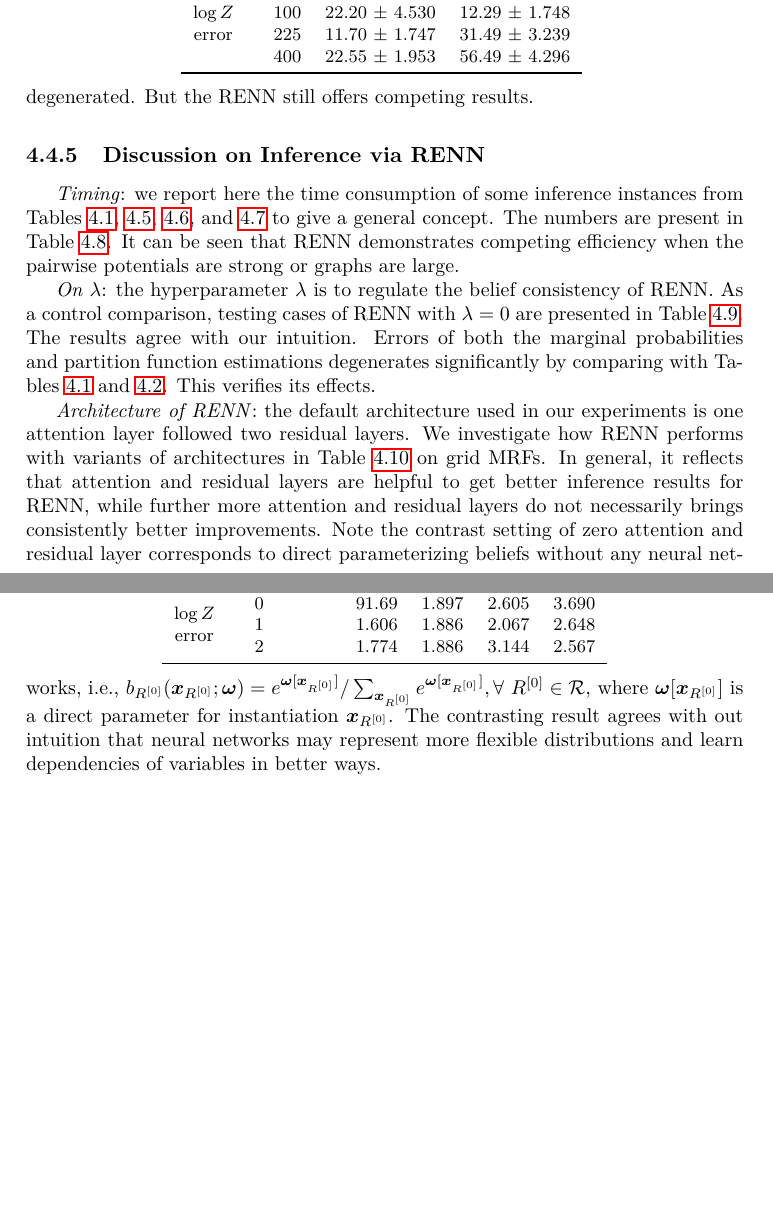
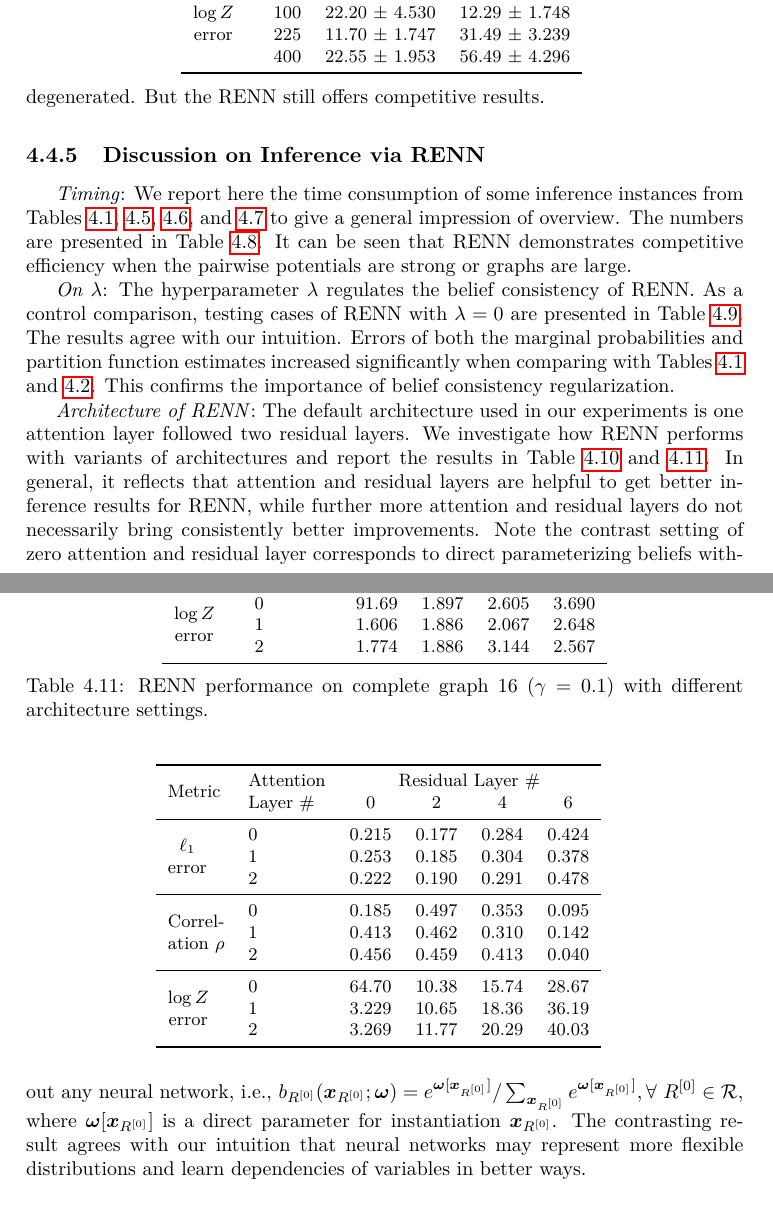
Before and after one commit to FirstHandScientist/phdthesis, a LaTeX thesis (main.tex, which reads source/chapter4/chapter4.tex): two parts of pages 79 and 80 of 177, joined at a grey line, cut so that both start at the same text, the shorter picture padded with empty space. The pictures show the PDF file main.pdf that the author committed with the source.

Commit message:
fix some typos and add a table

```diff
--- a/source/chapter4/chapter4.tex
+++ b/source/chapter4/chapter4.tex
@@ -935,7 +935,7 @@ As for partition function evaluations of complete graphs, the results are quite
   \end{center}
 \end{table}
 
-It is known that inference on MRFs with strong pairwise potentials is challenging. To enrich the comparisons, we carried out experiments on MRFs wider range of pairwise potentials. Specifically, potentials are sampled from uniform discussion $J_{ij}\sim\Uu(-u, u)$ whereas $h_i\sim\Uu(-1,1)$. The results are shown in Table~\ref{tab:inference-grid100-uniform} and \ref{tab:inference-complete9-uniform}. When pairwise potentials get much stronger, the performance of all methods degenerated. But the RENN still offers competing results.
+It is known that inference on MRFs with strong pairwise potentials is challenging. To enrich the comparisons, we carried out experiments on MRFs wider range of pairwise potentials. Specifically, potentials are sampled from uniform discussion $J_{ij}\sim\Uu(-u, u)$ whereas $h_i\sim\Uu(-1,1)$. The results are shown in Table~\ref{tab:inference-grid100-uniform} and \ref{tab:inference-complete9-uniform}. When pairwise potentials get much stronger, the performance of all methods degenerated. But the RENN still offers competitive results.
 
 \subsection{Discussion on Inference via RENN}
 \begin{table}[!tp]
@@ -957,9 +957,9 @@ It is known that inference on MRFs with strong pairwise potentials is challengin
 \end{table}
 
 
-\textit{Timing}: we report here the time consumption of some inference instances from Tables~\ref{table:infer-grid-gamma0.1}, \ref{tab:infer-full-n16}, \ref{tab:inference-grid100-uniform}, and \ref{tab:inference-complete9-uniform} to give a general concept. The numbers are present in Table~\ref{tab:time-inference}. It can be seen that RENN demonstrates competing efficiency when the pairwise potentials are strong or graphs are large.
+\textit{Timing}: We report here the time consumption of some inference instances from Tables~\ref{table:infer-grid-gamma0.1}, \ref{tab:infer-full-n16}, \ref{tab:inference-grid100-uniform}, and \ref{tab:inference-complete9-uniform} to give a general impression of overview. The numbers are presented in Table~\ref{tab:time-inference}. It can be seen that RENN demonstrates competitive efficiency when the pairwise potentials are strong or graphs are large.
 
-\textit{On $\lambda$}: the hyperparameter $\lambda$ is to regulate the belief consistency of RENN. As a control comparison, testing cases of RENN with $\lambda=0$ are presented in Table~\ref{tab:zeo-penalty-grid}. The results agree with our intuition. Errors of both the marginal probabilities and partition function estimations degenerates significantly by comparing with Tables~\ref{table:infer-grid-gamma0.1} and \ref{table:infer-grid-gamma1.0}. This verifies its effects.
+\textit{On $\lambda$}: The hyperparameter $\lambda$ regulates the belief consistency of RENN. As a control comparison, testing cases of RENN with $\lambda=0$ are presented in Table~\ref{tab:zeo-penalty-grid}. The results agree with our intuition. Errors of both the marginal probabilities and partition function estimates increased significantly when comparing with Tables~\ref{table:infer-grid-gamma0.1} and \ref{table:infer-grid-gamma1.0}. This confirms the importance of belief consistency regularization.
 \begin{table}
   \caption{RENN with zero penalty ($\lambda=0$) on Grids. $J_{ij}\sim \Nn(0,1)$ and $h_i \sim \Nn(0, \gamma^{2})$.}
   \label{tab:zeo-penalty-grid}
@@ -1026,9 +1026,45 @@ It is known that inference on MRFs with strong pairwise potentials is challengin
 
       \end{small}
 \end{table}
+\begin{table}[h]
+  \caption{RENN performance on complete graph 16 ($\gamma=0.1$) with different architecture settings.}
+  \label{tab:arch-complete-gamma0_1}
+  \begin{center}
 
-\textit{Architecture of RENN}: the default architecture used in our experiments is one attention layer followed two residual layers. We investigate how RENN performs with variants of architectures in Table~\ref{tab:arch-grid-gamma0_1} on grid MRFs. In general, it reflects that attention and residual layers are helpful to get better inference results for RENN, while further more attention and residual layers do not necessarily brings consistently better improvements. {Note the contrast setting of zero attention and residual layer corresponds to direct parameterizing beliefs without any neural networks}, i.e.,
-$b_{R^{[0]}}(\bm{x}_{R^{[0]}}; \bm{\omega}) = e^{\bm{\omega}[\bm{x}_{R^{[0]}}]}/ \sum_{\bm{x}_{R^{[0]}}} e^{\bm{\omega}[\bm{x}_{R^{[0]}}]}, \forall~ {R^{[0]}} \in \Rr$, where ${\bm{\omega}[\bm{x}_{R^{[0]}}]}$ is a direct parameter for instantiation $\bm{x}_{R^{[0]}}$. The contrasting result agrees with out intuition that neural networks may represent more flexible distributions and learn dependencies of variables in better ways.
+      \begin{small}
+        \begin{sc}
+          \begin{tabular}{llcccc}
+            \toprule
+            \multirow{2}{*}{Metric} & {Attention} & \multicolumn{4}{c}{Residual Layer \#} \\
+                                    & Layer \# & 0 & 2 & 4  & 6 \\
+            \midrule
+            \multirow{3}{*}{\begin{tabular}[x]{@{}c@{}}$\ell_1$\\error \end{tabular} }
+                                    & 0    & 0.215 &  0.177  &  0.284 &  0.424 \\
+                                    & 1    & 0.253 &  0.185  &  0.304 &  0.378 \\
+                                    & 2    & 0.222 &  0.190  &  0.291 &  0.478 \\
+            \midrule
+            \multirow{3}{*}{\begin{tabular}[x]{@{}c@{}}Correl-\\ation $\rho$ \end{tabular}}
+                                    & 0    & 0.185 & 0.497  & 0.353 & 0.095 \\
+                                    & 1    & 0.413 & 0.462  & 0.310 & 0.142 \\
+                                    & 2    & 0.456 & 0.459  & 0.413 & 0.040 \\
+
+            \midrule
+            \multirow{3}{*}{\begin{tabular}[x]{@{}c@{}}$\log{Z}$ \\error\end{tabular}}
+                                    & 0    & 64.70 & 10.38  & 15.74 & 28.67 \\
+                                    & 1    & 3.229 & 10.65  & 18.36 & 36.19 \\
+                                    & 2    & 3.269 & 11.77  & 20.29 & 40.03 \\
+
+            \bottomrule
+          \end{tabular}
+        \end{sc}
+      \end{small}
+
+  \end{center}
+
+\end{table}
+
+\textit{Architecture of RENN}: The default architecture used in our experiments is one attention layer followed two residual layers. We investigate how RENN performs with variants of architectures and report the results in Table~\ref{tab:arch-grid-gamma0_1} and \ref{tab:arch-complete-gamma0_1}. In general, it reflects that attention and residual layers are helpful to get better inference results for RENN, while further more attention and residual layers do not necessarily bring consistently better improvements. {Note the contrast setting of zero attention and residual layer corresponds to direct parameterizing beliefs without any neural network}, i.e.,
+$b_{R^{[0]}}(\bm{x}_{R^{[0]}}; \bm{\omega}) = e^{\bm{\omega}[\bm{x}_{R^{[0]}}]}/ \sum_{\bm{x}_{R^{[0]}}} e^{\bm{\omega}[\bm{x}_{R^{[0]}}]}, \forall~ {R^{[0]}} \in \Rr$, where ${\bm{\omega}[\bm{x}_{R^{[0]}}]}$ is a direct parameter for instantiation $\bm{x}_{R^{[0]}}$. The contrasting result agrees with our intuition that neural networks may represent more flexible distributions and learn dependencies of variables in better ways.
 
 \section{Summary}
 In this chapter, we presented an alternative way to do inference in MRFs. Different from iteratively propagating messages as classical message passing algorithms, we directly minimize the region-based free energy defined over a region graph. We, therefore, are able to perform inference by solving the energy minimization problem.
```
Also changed, not shown: main.pdf.
